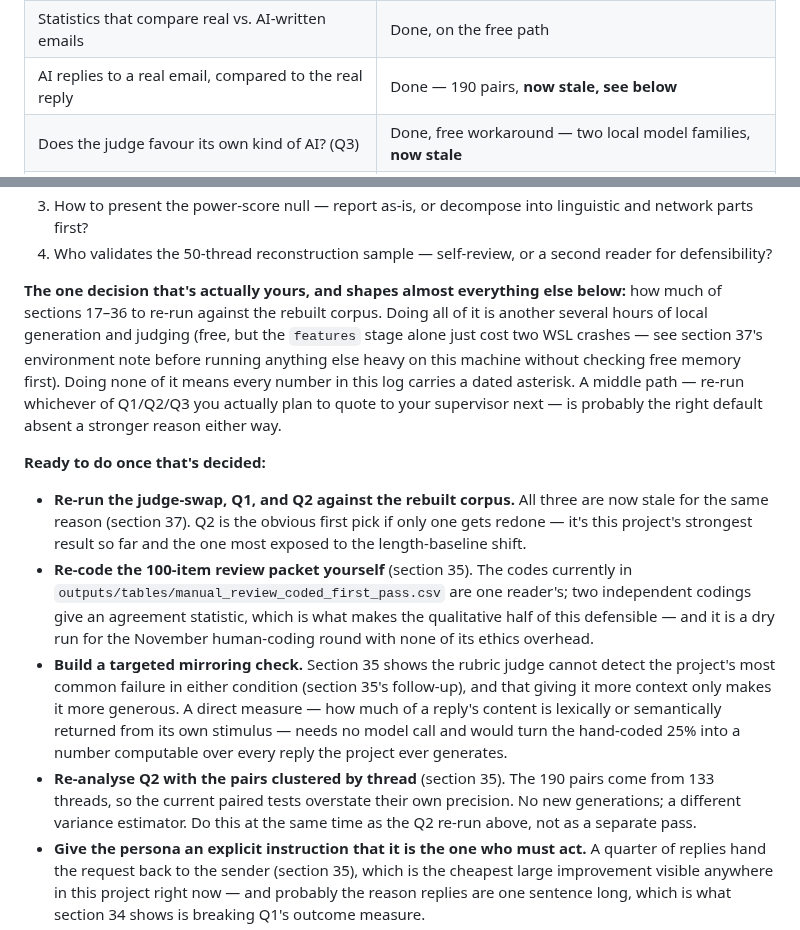
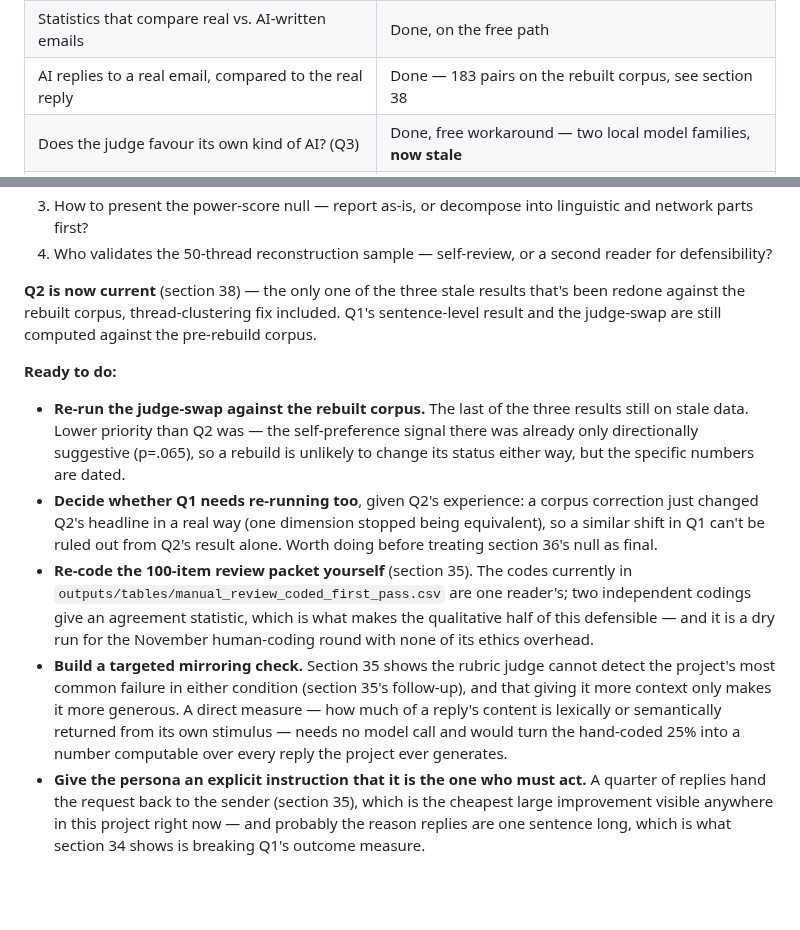
Before and after one commit to eunai9/llm-org-comm-thesis, a Markdown page: PROGRESS.md, 2 parts joined by grey strips. GitHub-like rendering; blank space fills up the shorter version.

```diff
--- a/PROGRESS.md
+++ b/PROGRESS.md
@@ -27,7 +27,7 @@ you to read, not for a computer to run. Updated after each work session.
 | Two working demos (terminal + browser), runnable by anyone | Done |
 | Build the AI judge (scoring rubric and pipeline) | Done, on the free path |
 | Statistics that compare real vs. AI-written emails | Done, on the free path |
-| AI replies to a real email, compared to the real reply | Done — 190 pairs, **now stale, see below** |
+| AI replies to a real email, compared to the real reply | Done — 183 pairs on the rebuilt corpus, see section 38 |
 | Does the judge favour its own kind of AI? (Q3) | Done, free workaround — two local model families, **now stale** |
 | Does hierarchy shape what gets written? (Q1) | Measurement fixed and re-tested — still no significant effect, **now stale** |
 | Validation pass: embedding map, 100 replies read by hand | Done — see section 35 |
@@ -1843,22 +1905,23 @@ memo, none blocking other work):
 4. Who validates the 50-thread reconstruction sample — self-review, or a
    second reader for defensibility?
 
-**The one decision that's actually yours, and shapes almost everything
-else below:** how much of sections 17–36 to re-run against the rebuilt
-corpus. Doing all of it is another several hours of local generation and
-judging (free, but the `features` stage alone just cost two WSL crashes —
-see section 37's environment note before running anything else heavy on
-this machine without checking free memory first). Doing none of it means
-every number in this log carries a dated asterisk. A middle path — re-run
-whichever of Q1/Q2/Q3 you actually plan to quote to your supervisor next —
-is probably the right default absent a stronger reason either way.
-
-**Ready to do once that's decided:**
-
-- **Re-run the judge-swap, Q1, and Q2 against the rebuilt corpus.** All
-  three are now stale for the same reason (section 37). Q2 is the obvious
-  first pick if only one gets redone — it's this project's strongest
-  result so far and the one most exposed to the length-baseline shift.
+**Q2 is now current** (section 38) — the only one of the three stale
+results that's been redone against the rebuilt corpus, thread-clustering
+fix included. Q1's sentence-level result and the judge-swap are still
+computed against the pre-rebuild corpus.
+
+**Ready to do:**
+
+- **Re-run the judge-swap against the rebuilt corpus.** The last of the
+  three results still on stale data. Lower priority than Q2 was — the
+  self-preference signal there was already only directionally suggestive
+  (p=.065), so a rebuild is unlikely to change its status either way, but
+  the specific numbers are dated.
+- **Decide whether Q1 needs re-running too**, given Q2's experience: a
+  corpus correction just changed Q2's headline in a real way (one
+  dimension stopped being equivalent), so a similar shift in Q1 can't be
+  ruled out from Q2's result alone. Worth doing before treating section
+  36's null as final.
 - **Re-code the 100-item review packet yourself** (section 35). The codes
   currently in `outputs/tables/manual_review_coded_first_pass.csv` are one
   reader's; two independent codings give an agreement statistic, which is
@@ -1871,10 +1934,6 @@ is probably the right default absent a stronger reason either way.
   lexically or semantically returned from its own stimulus — needs no
   model call and would turn the hand-coded 25% into a number computable
   over every reply the project ever generates.
-- **Re-analyse Q2 with the pairs clustered by thread** (section 35). The
-  190 pairs come from 133 threads, so the current paired tests overstate
-  their own precision. No new generations; a different variance estimator.
-  Do this at the same time as the Q2 re-run above, not as a separate pass.
 - **Give the persona an explicit instruction that it is the one who must
   act.** A quarter of replies hand the request back to the sender
   (section 35), which is the cheapest large improvement visible anywhere in
```
Also changed, not shown: other parts of PROGRESS.md (+62 -0 lines), docs/figures/judge_paired_fidelity_rebuilt.png (added), 2 other files.
